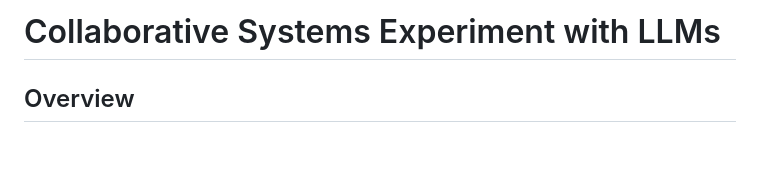
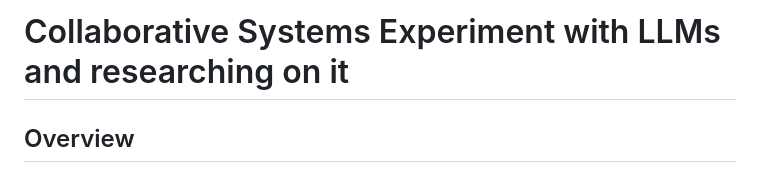
Before and after one commit to Soham-1827/collaborative-experiment, a Markdown page: README.md, the part around the change. Rendered like a GitHub page; blank space fills up the shorter version.

```diff
--- a/README.md
+++ b/README.md
@@ -1,4 +1,4 @@
-# Collaborative Systems Experiment with LLMs
+# Collaborative Systems Experiment with LLMs and researching on it
 
 ## Overview
 
```
